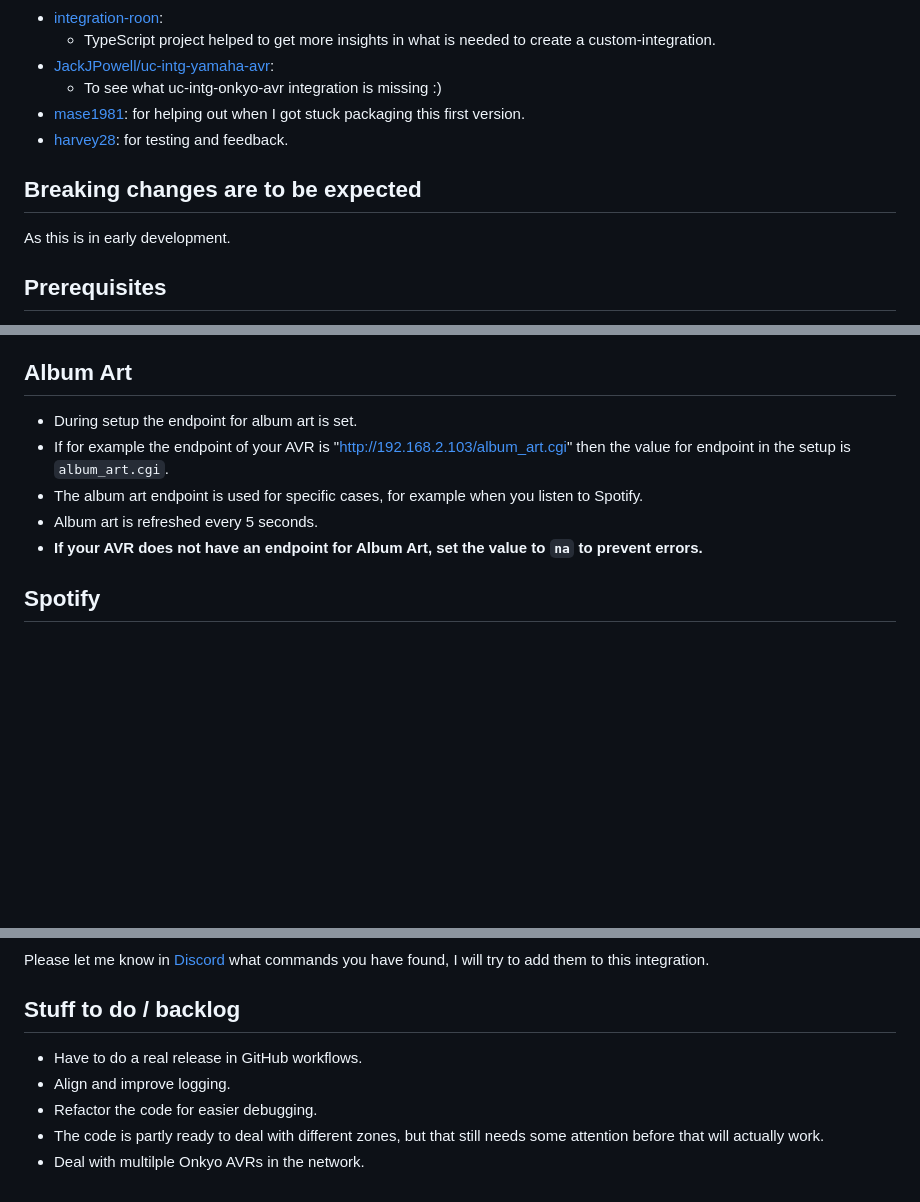
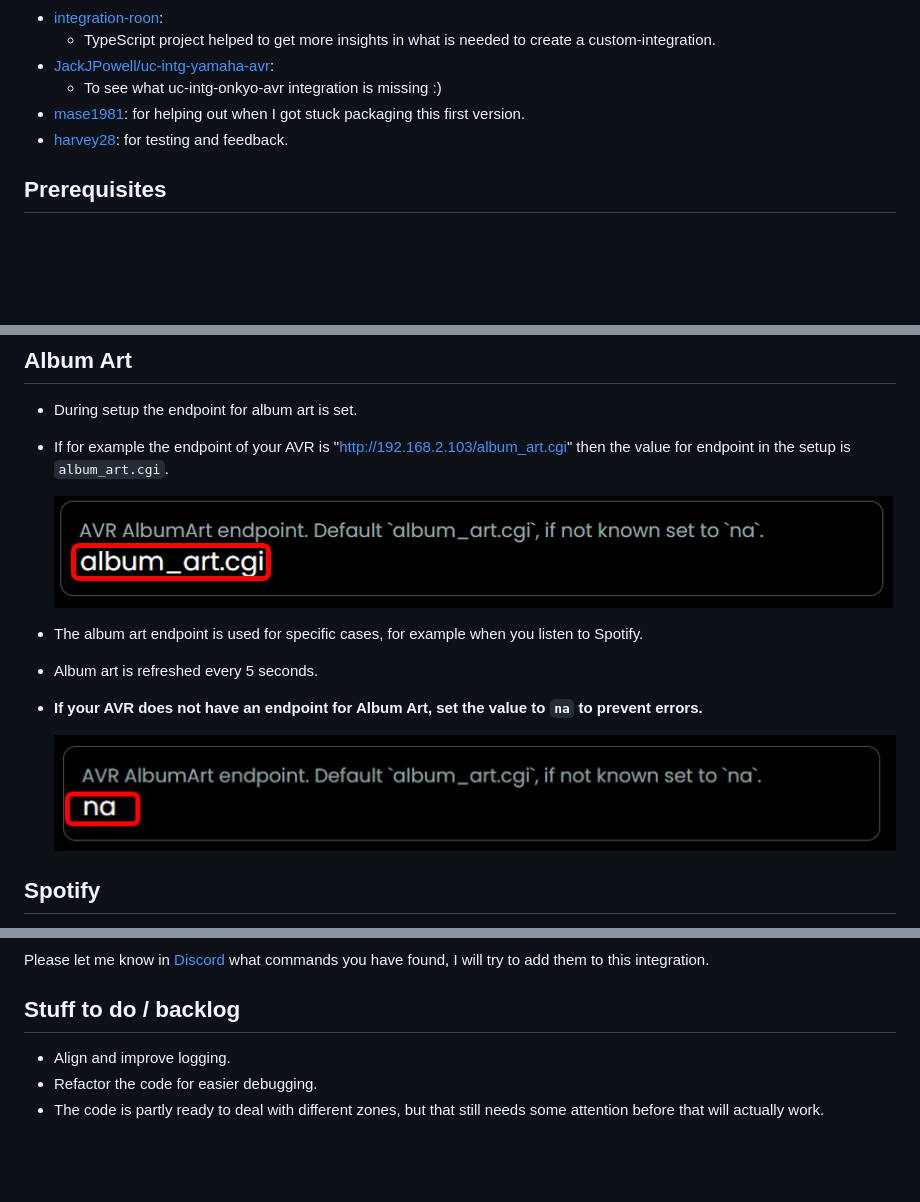
Before and after one commit to EddyMcNut/uc-intg-onkyo-avr, a Markdown page: README.md, 3 parts joined by grey strips. Rendered like a GitHub page; pictures changed too: screenshots/albumArtNo.png (added), screenshots/albumArtYes.png (added); blank space fills up the shorter version.

```diff
--- a/README.md
+++ b/README.md
@@ -22,10 +22,6 @@ This integration has been made possible by:
 - [mase1981](https://github.com/mase1981): for helping out when I got stuck packaging this first version.
 - [harvey28](https://unfolded.community/u/harvey28/summary): for testing and feedback.
 
-## Breaking changes are to be expected
-
-As this is in early development.
-
 ## Prerequisites
 
 Read this readme completely, it contains some tips for known issues and it also explains how to use `Input source` in a flexibale way so you can send a lot of different commands to your AVR.
@@ -97,9 +98,14 @@ When you long-press a button, for example volume up, and the AVR overshoots then
 
 - During setup the endpoint for album art is set.
 - If for example the endpoint of your AVR is "http://192.168.2.103/album_art.cgi" then the value for endpoint in the setup is `album_art.cgi`.
+
+  ![](./screenshots/albumArtYes.png)
+
 - The album art endpoint is used for specific cases, for example when you listen to Spotify.
 - Album art is refreshed every 5 seconds.
 - **If your AVR does not have an endpoint for Album Art, set the value to `na` to prevent errors.**
+
+  ![](./screenshots/albumArtNo.png)
 
 ## Spotify
 
@@ -171,8 +177,6 @@ Please let me know in [Discord](https://discord.com/channels/553671366411288576/
 
 ## Stuff to do / backlog
 
-- Have to do a real release in GitHub workflows.
 - Align and improve logging.
 - Refactor the code for easier debugging.
 - The code is partly ready to deal with different zones, but that still needs some attention before that will actually work.
-- Deal with multilple Onkyo AVRs in the network.
```
Also changed, not shown: other parts of README.md (+9 -4 lines), screenshots/longpress-threshold.png, 1 other file.
